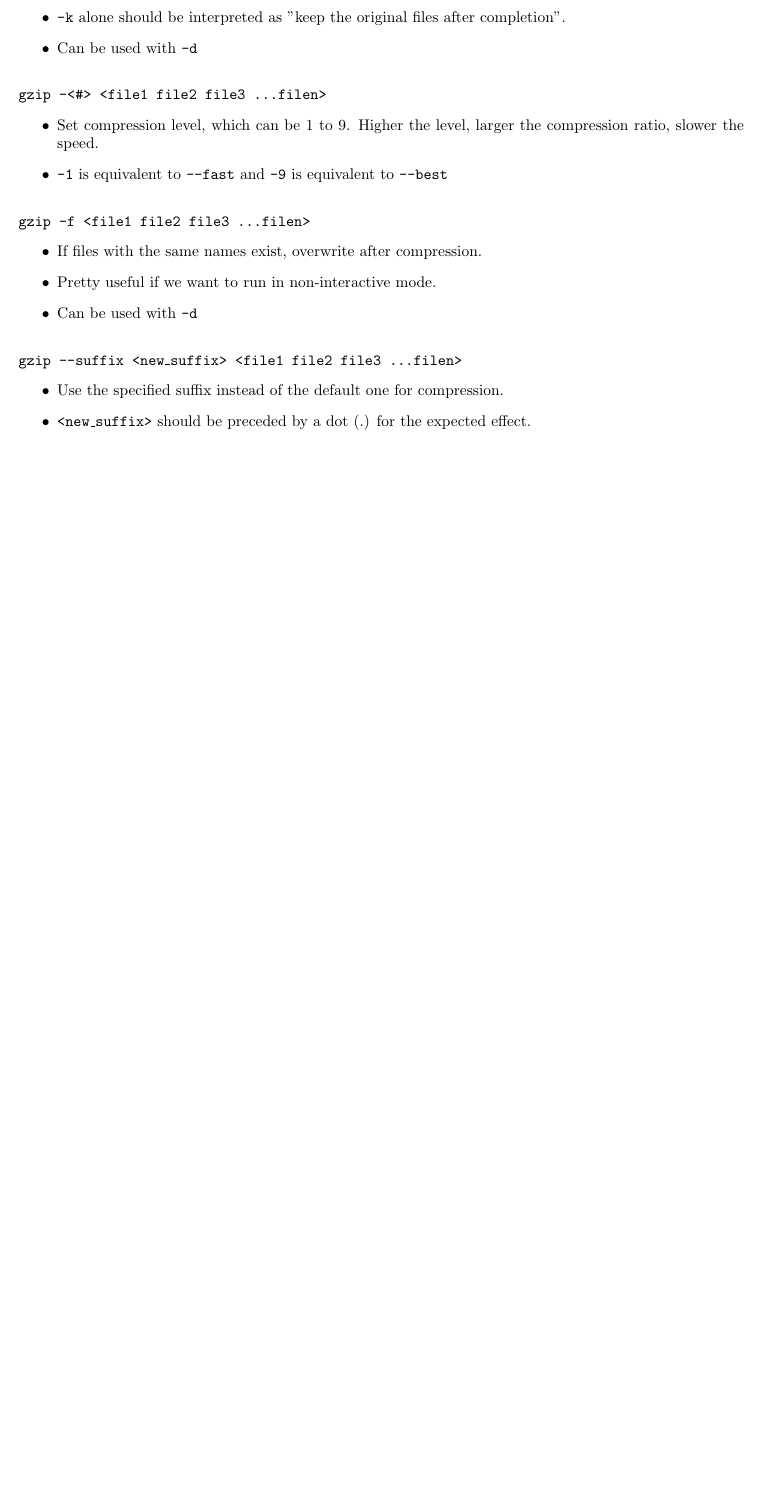
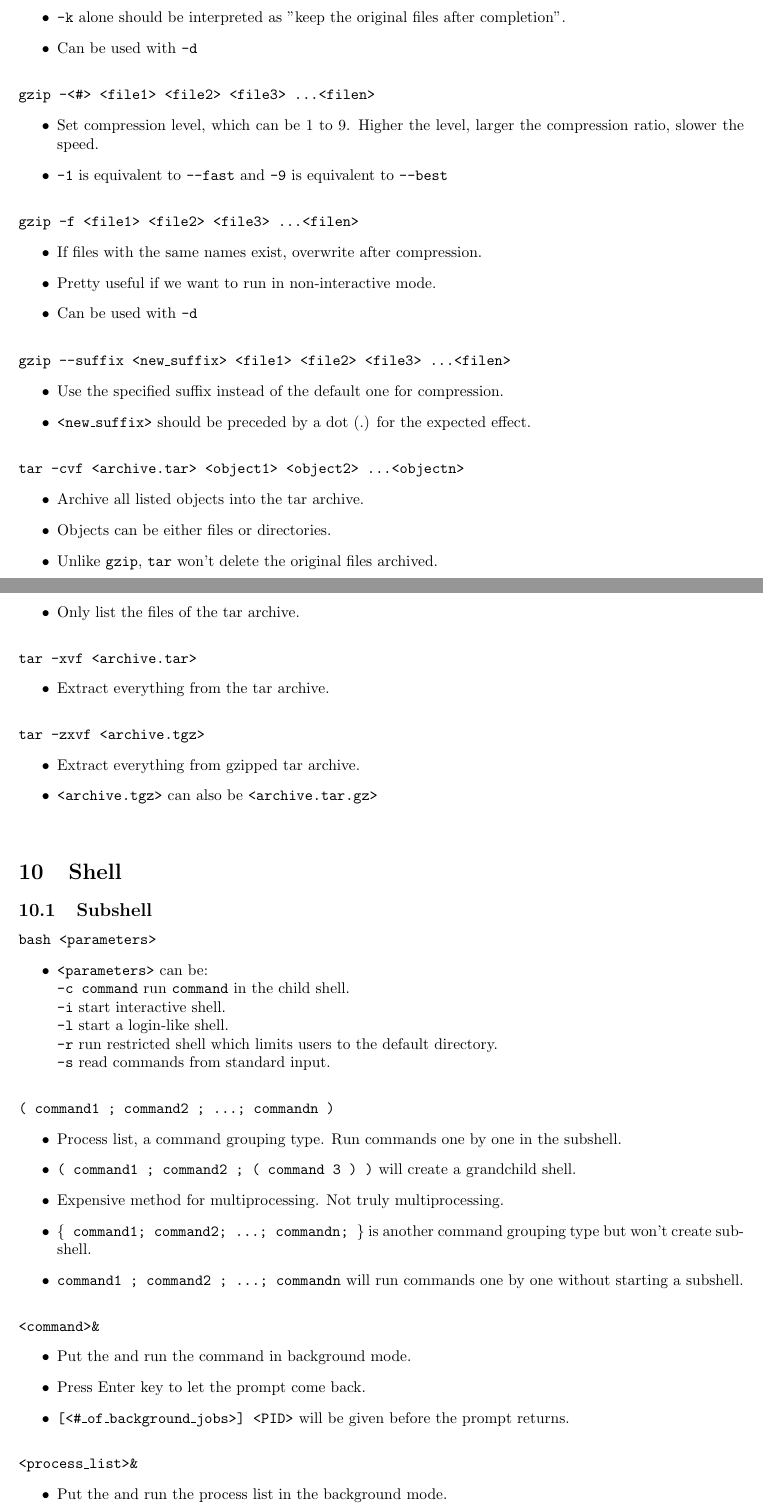
Before and after one commit to melody0123/Linux-Admin-Essentials-Memo, a LaTeX document (memo.tex): part of page 9 of 14 before the commit and two parts of pages 9 and 10 of 17 after it, the two joined at a grey line, cut so that both start at the same text, the shorter picture padded with empty space. Compiled offline with pdfLaTeX.

Commit message:
Add more notes

```diff
--- a/memo.tex
+++ b/memo.tex
@@ -509,28 +519,86 @@
         Can be used with \texttt{-r}
     }
 
-        \CommandEntry{gzip -k <file1 file2 file3 \dots filen>}
+    \CommandEntry{gzip -k <file1> <file2> <file3> \dots <filen>}
     {
         Compress files but keep the original files after completion.;
         \texttt{-k} alone should be interpreted as "keep the original files after completion".;
         Can be used with \texttt{-d}
     }
 
-        \CommandEntry{gzip -<\#> <file1 file2 file3 \dots filen>}
+    \CommandEntry{gzip -<\#> <file1> <file2> <file3> \dots <filen>}
     {
         Set compression level, which can be 1 to 9. Higher the level, larger the compression ratio, slower the speed.;
         \texttt{-1} is equivalent to \texttt{--fast} and \texttt{-9} is equivalent to \texttt{--best}
     }
 
-        \CommandEntry{gzip -f <file1 file2 file3 \dots filen>}
+    \CommandEntry{gzip -f <file1> <file2> <file3> \dots <filen>}
     {
         If files with the same names exist, overwrite after compression.;
         Pretty useful if we want to run in non-interactive mode.;
         Can be used with \texttt{-d}
     }
 
-        \CommandEntry{gzip --suffix <new\_suffix> <file1 file2 file3 \dots filen>}
+    \CommandEntry{gzip --suffix <new\_suffix> <file1> <file2> <file3> \dots <filen>}
     {
         Use the specified suffix instead of the default one for compression.;
         \texttt{<new\_suffix>} should be preceded by a dot (.) for the expected effect.
     }
+
+    \CommandEntry{tar -cvf <archive.tar> <object1> <object2> \dots <objectn>}
+    {
+        Archive all listed objects into the tar archive.;
+        Objects can be either files or directories.;
+        Unlike \texttt{gzip}, \texttt{tar} won't delete the original files archived.
+    }
+
+    \CommandEntry{tar -tf <archive.tar>}
+    {
+        Only list the files of the tar archive.
+    }
+
+    \CommandEntry{tar -xvf <archive.tar>}
+    {
+        Extract everything from the tar archive.
+    }
+
+    \CommandEntry{tar -zxvf <archive.tgz>}
+    {
+        Extract everything from gzipped tar archive.;
+        \texttt{<archive.tgz>} can also be \texttt{<archive.tar.gz>}
+    }
+
+\section{Shell}
+
+    \subsection{Subshell}
+
+        \CommandEntry{bash <parameters>}
+        {
+            \texttt{<parameters>} can be: \\
+            \texttt{-c command} run \texttt{command} in the child shell. \\
+            \texttt{-i} start interactive shell. \\
+            \texttt{-l} start a login-like shell. \\
+            \texttt{-r} run restricted shell which limits users to the default directory. \\
+            \texttt{-s} read commands from standard input.
+        }
+
+        \CommandEntry{( command1 ; command2 ; \dots ; commandn )}
+        {
+            Process list, a command grouping type. Run commands one by one in the subshell.;
+            \texttt{( command1 ; command2 ; ( command 3 ) )} will create a grandchild shell.;
+            Expensive method for multiprocessing. Not truly multiprocessing.;
+            \texttt{\{ command1; command2; \dots; commandn; \}} is another command grouping type but won't create subshell.;
+            \texttt{command1 ; command2 ; \dots ; commandn} will run commands one by one without starting a subshell.
+        }
+
+        \CommandEntry{<command>\&}
+        {
+            Put the and run the command in background mode.;
+            Press Enter key to let the prompt come back.;
+            \texttt{[<\#\_of\_background\_jobs>] <PID>} will be given before the prompt returns.
+        }
+
+        \CommandEntry{<process\_list>\&}
+        {
+            Put the and run the process list in the background mode.;
+            Subshell's I/O is not tied to the terminal.
```
Also changed, not shown: memo.tex (115 more changed lines). Lines whose indentation alone changed are shown as unchanged.
